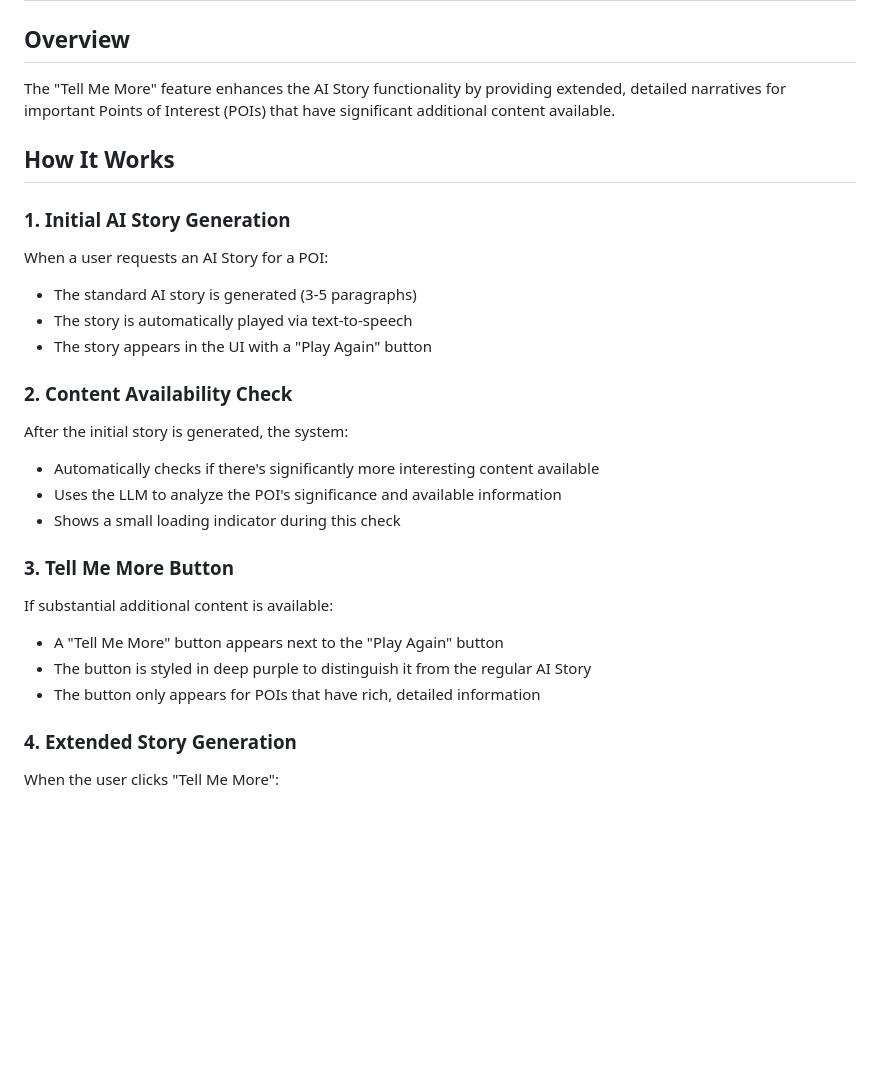
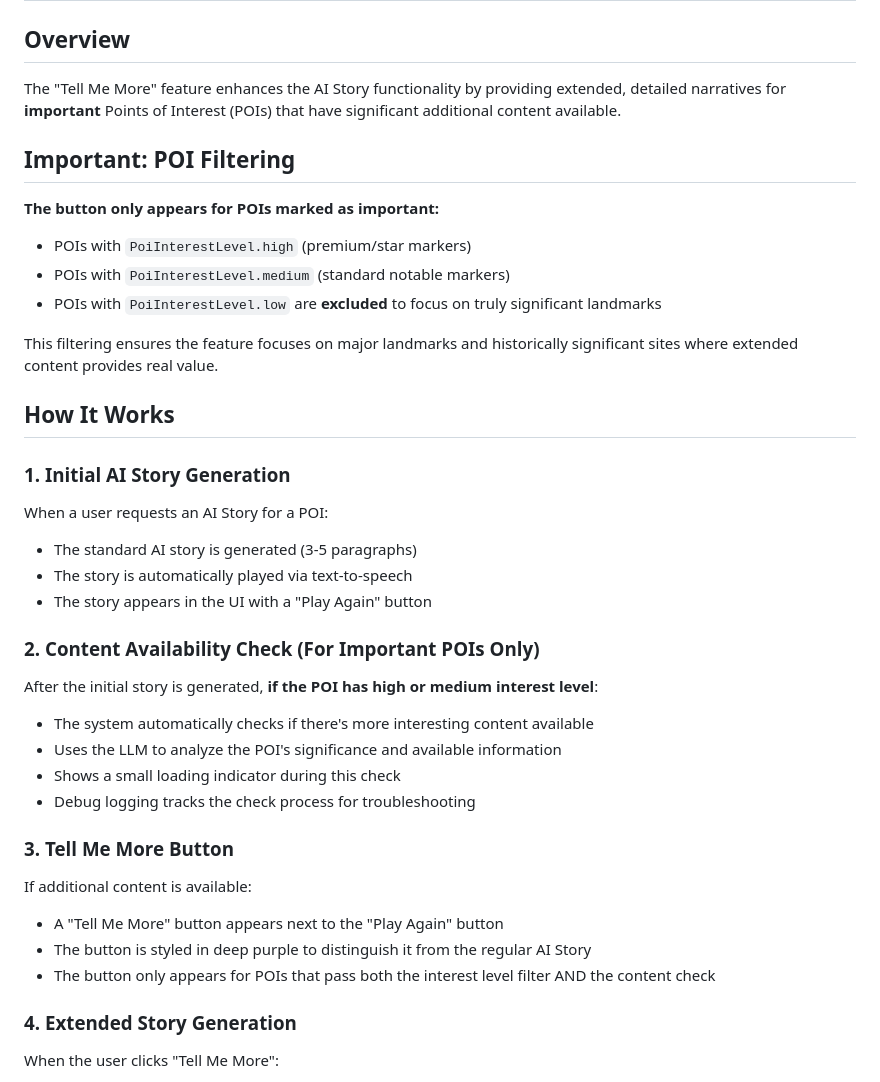
Before and after one commit to dnzlde/passear, a Markdown page: TELL_ME_MORE_FEATURE.md, the part around one of its changes. Drawn GitHub-style; blank space fills up the shorter version.

```diff
--- a/TELL_ME_MORE_FEATURE.md
+++ b/TELL_ME_MORE_FEATURE.md
@@ -1,7 +1,15 @@
 # Tell Me More Feature
 
 ## Overview
-The "Tell Me More" feature enhances the AI Story functionality by providing extended, detailed narratives for important Points of Interest (POIs) that have significant additional content available.
+The "Tell Me More" feature enhances the AI Story functionality by providing extended, detailed narratives for **important** Points of Interest (POIs) that have significant additional content available.
+
+## Important: POI Filtering
+**The button only appears for POIs marked as important:**
+- POIs with `PoiInterestLevel.high` (premium/star markers)
+- POIs with `PoiInterestLevel.medium` (standard notable markers)
+- POIs with `PoiInterestLevel.low` are **excluded** to focus on truly significant landmarks
+
+This filtering ensures the feature focuses on major landmarks and historically significant sites where extended content provides real value.
 
 ## How It Works
 
@@ -11,17 +19,18 @@ When a user requests an AI Story for a POI:
 - The story is automatically played via text-to-speech
 - The story appears in the UI with a "Play Again" button
 
-### 2. Content Availability Check
-After the initial story is generated, the system:
-- Automatically checks if there's significantly more interesting content available
+### 2. Content Availability Check (For Important POIs Only)
+After the initial story is generated, **if the POI has high or medium interest level**:
+- The system automatically checks if there's more interesting content available
 - Uses the LLM to analyze the POI's significance and available information
 - Shows a small loading indicator during this check
+- Debug logging tracks the check process for troubleshooting
 
 ### 3. Tell Me More Button
-If substantial additional content is available:
+If additional content is available:
 - A "Tell Me More" button appears next to the "Play Again" button
 - The button is styled in deep purple to distinguish it from the regular AI Story
-- The button only appears for POIs that have rich, detailed information
+- The button only appears for POIs that pass both the interest level filter AND the content check
 
 ### 4. Extended Story Generation
 When the user clicks "Tell Me More":
```
Also changed, not shown: other parts of TELL_ME_MORE_FEATURE.md (+57 -14 lines).
